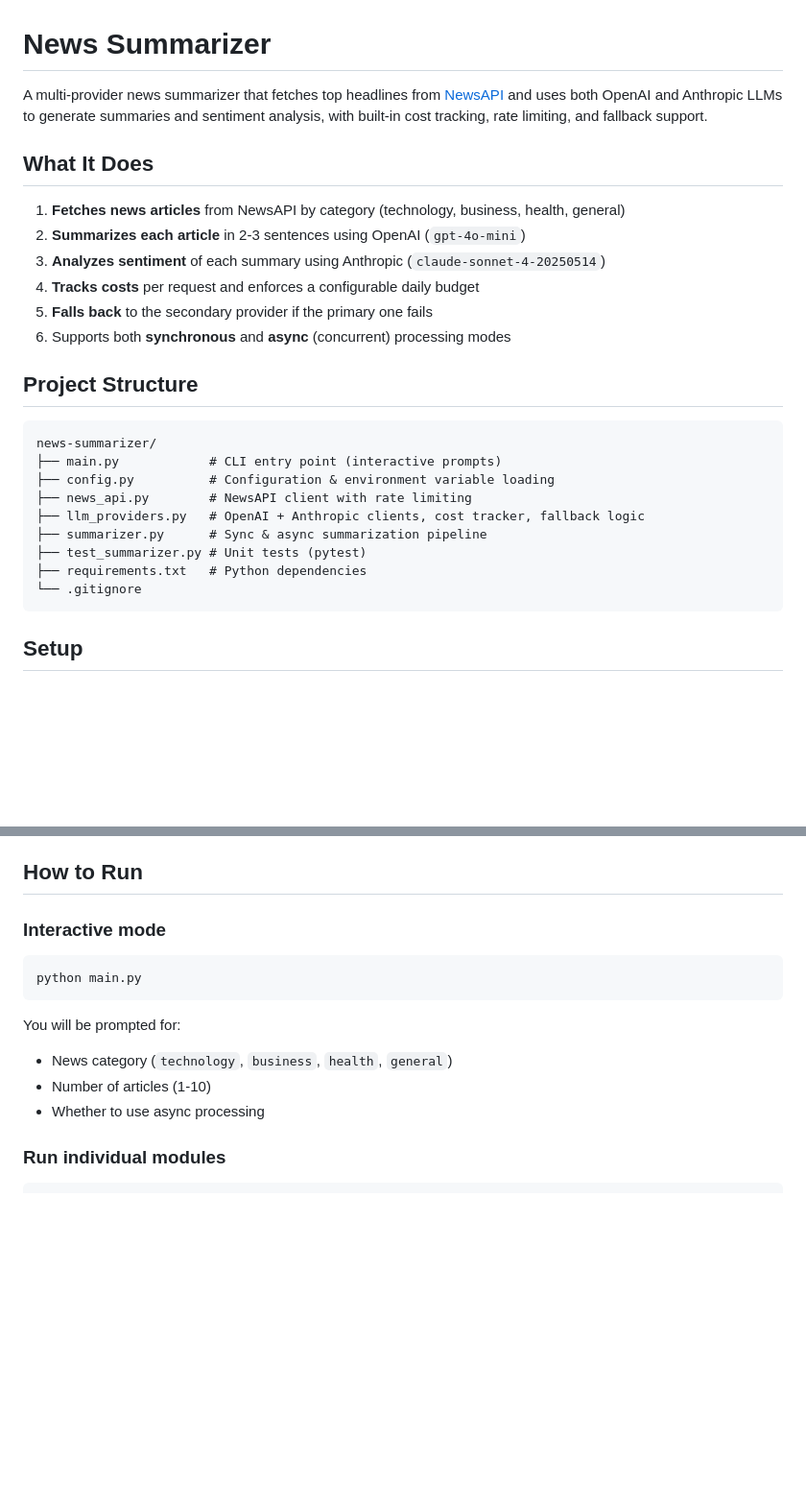
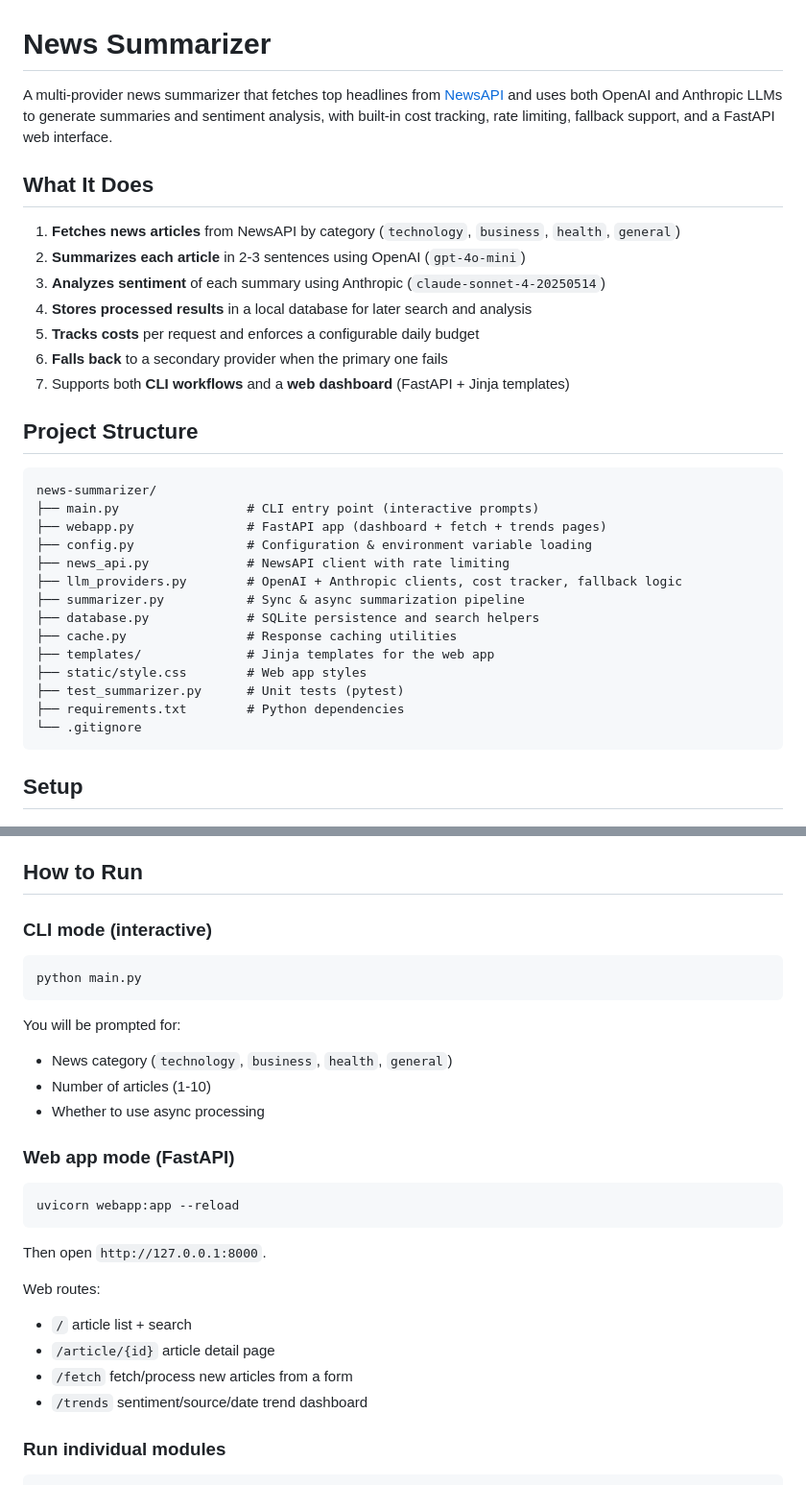
Before and after one commit to Javirum/news-summarizer, a Markdown page: README.md, 2 parts joined by grey strips. Shown at 96% size. GitHub-like rendering; blank space fills up the shorter version.

Commit message:
Update README with FastAPI web app documentation

````diff
--- a/README.md
+++ b/README.md
@@ -1,27 +1,33 @@
 # News Summarizer
 
-A multi-provider news summarizer that fetches top headlines from [NewsAPI](https://newsapi.org/) and uses both OpenAI and Anthropic LLMs to generate summaries and sentiment analysis, with built-in cost tracking, rate limiting, and fallback support.
+A multi-provider news summarizer that fetches top headlines from [NewsAPI](https://newsapi.org/) and uses both OpenAI and Anthropic LLMs to generate summaries and sentiment analysis, with built-in cost tracking, rate limiting, fallback support, and a FastAPI web interface.
 
 ## What It Does
 
-1. **Fetches news articles** from NewsAPI by category (technology, business, health, general)
+1. **Fetches news articles** from NewsAPI by category (`technology`, `business`, `health`, `general`)
 2. **Summarizes each article** in 2-3 sentences using OpenAI (`gpt-4o-mini`)
 3. **Analyzes sentiment** of each summary using Anthropic (`claude-sonnet-4-20250514`)
-4. **Tracks costs** per request and enforces a configurable daily budget
-5. **Falls back** to the secondary provider if the primary one fails
-6. Supports both **synchronous** and **async** (concurrent) processing modes
+4. **Stores processed results** in a local database for later search and analysis
+5. **Tracks costs** per request and enforces a configurable daily budget
+6. **Falls back** to a secondary provider when the primary one fails
+7. Supports both **CLI workflows** and a **web dashboard** (FastAPI + Jinja templates)
 
 ## Project Structure
 
 ```
 news-summarizer/
-├── main.py            # CLI entry point (interactive prompts)
-├── config.py          # Configuration & environment variable loading
-├── news_api.py        # NewsAPI client with rate limiting
-├── llm_providers.py   # OpenAI + Anthropic clients, cost tracker, fallback logic
-├── summarizer.py      # Sync & async summarization pipeline
-├── test_summarizer.py # Unit tests (pytest)
-├── requirements.txt   # Python dependencies
+├── main.py                 # CLI entry point (interactive prompts)
+├── webapp.py               # FastAPI app (dashboard + fetch + trends pages)
+├── config.py               # Configuration & environment variable loading
+├── news_api.py             # NewsAPI client with rate limiting
+├── llm_providers.py        # OpenAI + Anthropic clients, cost tracker, fallback logic
+├── summarizer.py           # Sync & async summarization pipeline
+├── database.py             # SQLite persistence and search helpers
+├── cache.py                # Response caching utilities
+├── templates/              # Jinja templates for the web app
+├── static/style.css        # Web app styles
+├── test_summarizer.py      # Unit tests (pytest)
+├── requirements.txt        # Python dependencies
 └── .gitignore
 ```
 
@@ -72,7 +78,7 @@ You can get API keys from:
 
 ## How to Run
 
-### Interactive mode
+### CLI mode (interactive)
 
 ```bash
 python main.py
@@ -82,6 +88,20 @@ You will be prompted for:
 - News category (`technology`, `business`, `health`, `general`)
 - Number of articles (1-10)
 - Whether to use async processing
+
+### Web app mode (FastAPI)
+
+```bash
+uvicorn webapp:app --reload
+```
+
+Then open `http://127.0.0.1:8000`.
+
+Web routes:
+- `/` article list + search
+- `/article/{id}` article detail page
+- `/fetch` fetch/process new articles from a form
+- `/trends` sentiment/source/date trend dashboard
 
 ### Run individual modules
 
````
